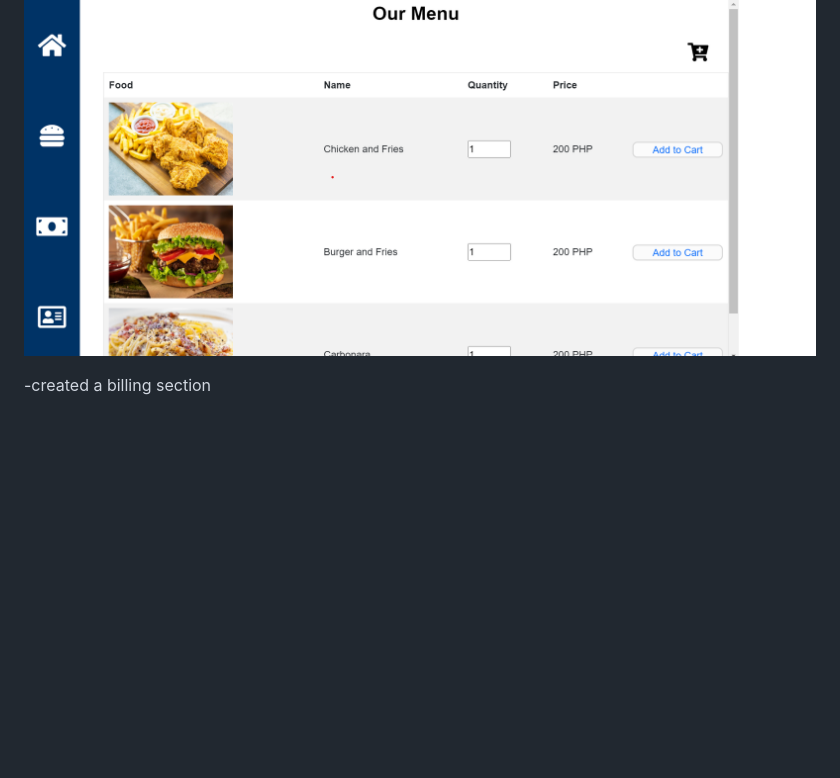
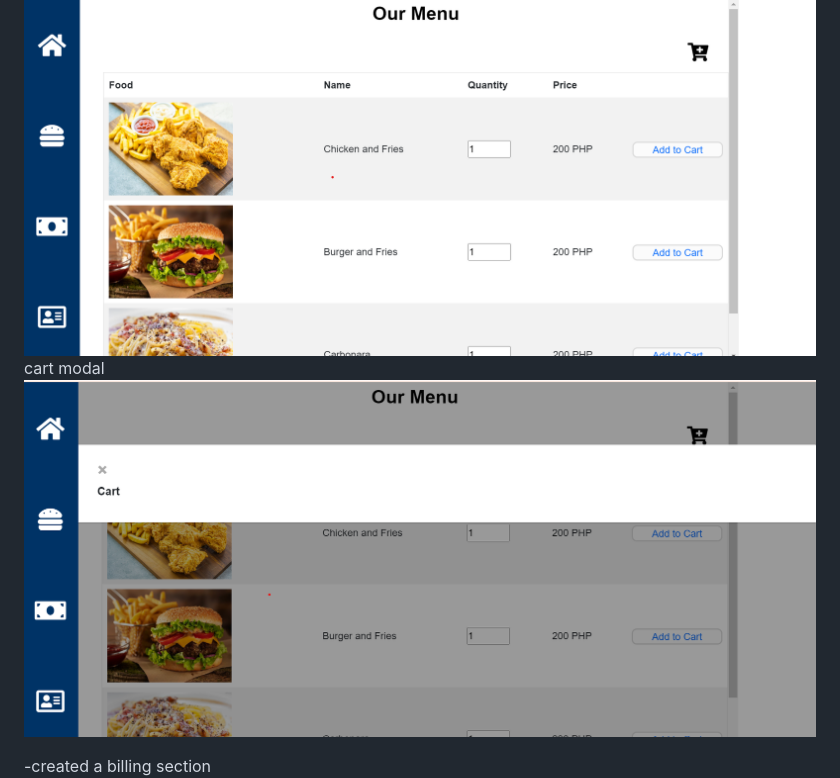
Before and after one commit to kylelamocha/tracker-repo, a Markdown page: README.md, the part around the change. Drawn GitHub-style; pictures changed too: image-4.png (added); blank space fills up the shorter version.

Commit message:
added image in README

```diff
--- a/README.md
+++ b/README.md
@@ -14,6 +14,8 @@ Tracker project by Kyle and Chris
 
 -created a order section (with cart modal)
 ![alt text](image-2.png)
+cart modal
+![alt text](image-4.png)
 
 -created a billing section
 ![alt text](image-3.png)
```
